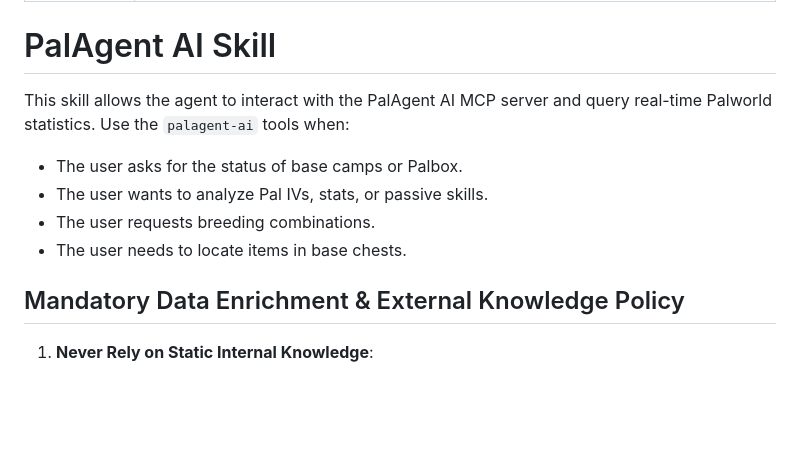
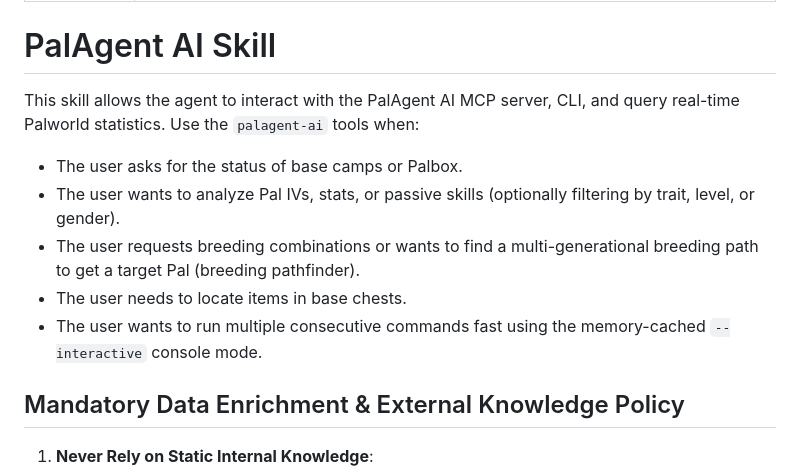
Before and after one commit to sewandev/palagent-ai, a Markdown page: skills/palagent-ai/SKILL.md, the part around the change. Drawn GitHub-style; blank space fills up the shorter version.

Commit message:
docs: update palagent-ai skill documentation to include interactive mode and pathfinder breeding

```diff
--- a/skills/palagent-ai/SKILL.md
+++ b/skills/palagent-ai/SKILL.md
@@ -5,12 +5,13 @@ description: Extract telemetry, stats, IVs, breeding combinations, and base camp
 
 # PalAgent AI Skill
 
-This skill allows the agent to interact with the PalAgent AI MCP server and query real-time Palworld statistics.
+This skill allows the agent to interact with the PalAgent AI MCP server, CLI, and query real-time Palworld statistics.
 Use the `palagent-ai` tools when:
 - The user asks for the status of base camps or Palbox.
-- The user wants to analyze Pal IVs, stats, or passive skills.
-- The user requests breeding combinations.
+- The user wants to analyze Pal IVs, stats, or passive skills (optionally filtering by trait, level, or gender).
+- The user requests breeding combinations or wants to find a multi-generational breeding path to get a target Pal (breeding pathfinder).
 - The user needs to locate items in base chests.
+- The user wants to run multiple consecutive commands fast using the memory-cached `--interactive` console mode.
 
 ## Mandatory Data Enrichment & External Knowledge Policy
 
```
